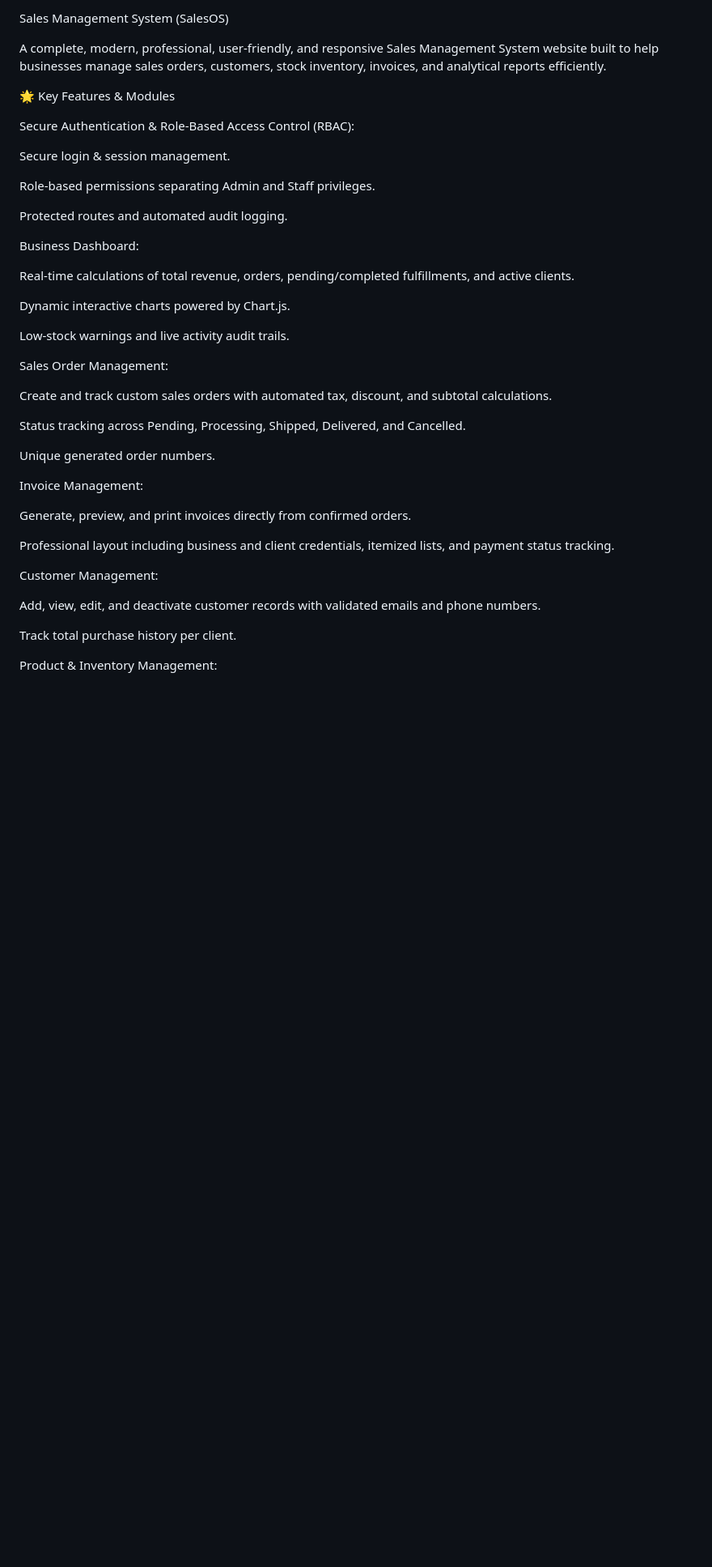
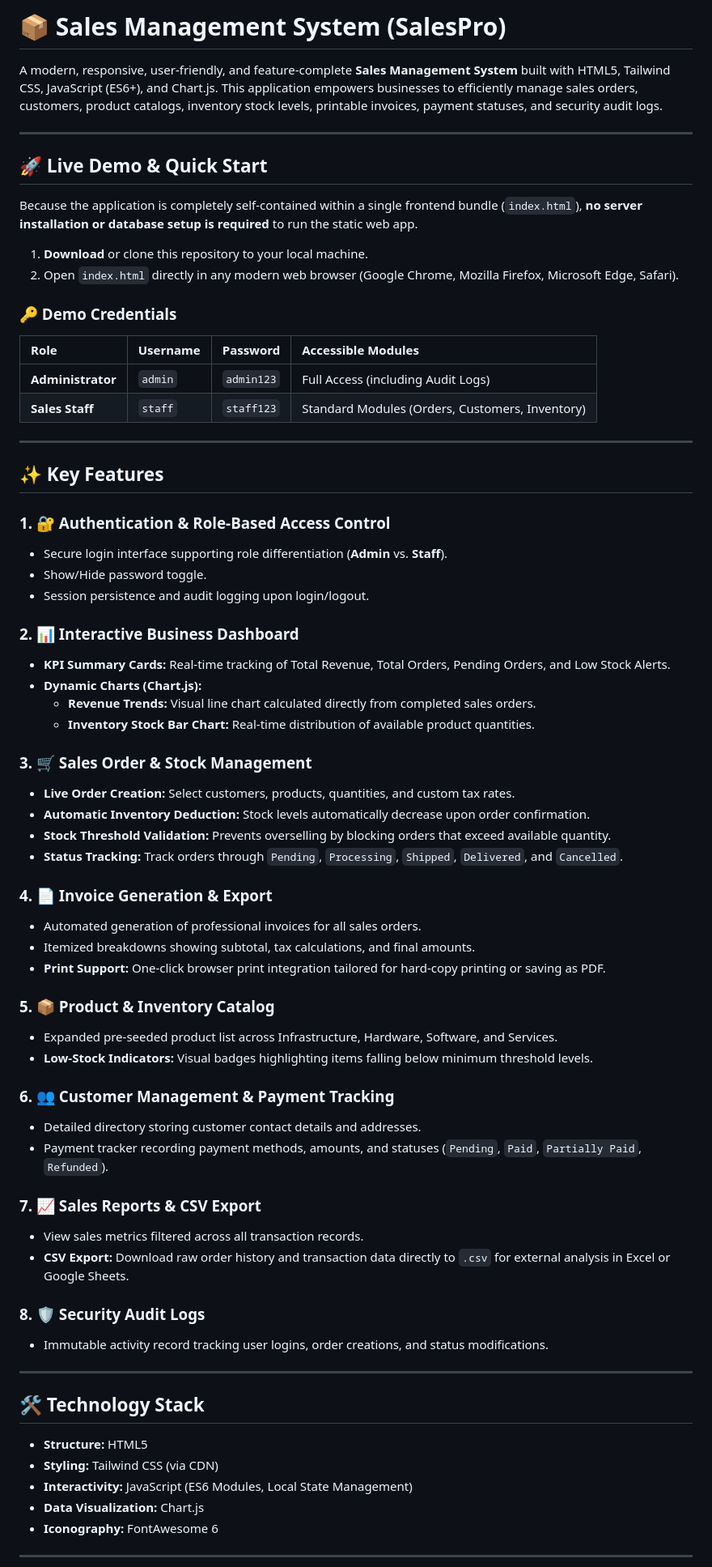
Before and after one commit to asmabanahatti687-lab/sales-management-system, a Markdown page: README.md, the part around one of its changes. Shown at 81% size. Rendered like a GitHub page; blank space fills up the shorter version.

Commit message:
Revise README for Sales Management System branding
Updated project name and enhanced feature descriptions.

```diff
--- a/README.md
+++ b/README.md
@@ -1,44 +1,73 @@
-Sales Management System (SalesOS)
+# 📦 Sales Management System (SalesPro)
 
-A complete, modern, professional, user-friendly, and responsive Sales Management System website built to help businesses manage sales orders, customers, stock inventory, invoices, and analytical reports efficiently.
+A modern, responsive, user-friendly, and feature-complete **Sales Management System** built with HTML5, Tailwind CSS, JavaScript (ES6+), and Chart.js. This application empowers businesses to efficiently manage sales orders, customers, product catalogs, inventory stock levels, printable invoices, payment statuses, and security audit logs.
 
-🌟 Key Features & Modules
+---
 
-Secure Authentication & Role-Based Access Control (RBAC):
+## 🚀 Live Demo & Quick Start
 
-Secure login & session management.
+Because the application is completely self-contained within a single frontend bundle (`index.html`), **no server installation or database setup is required** to run the static web app.
 
-Role-based permissions separating Admin and Staff privileges.
+1. **Download** or clone this repository to your local machine.
+2. Open `index.html` directly in any modern web browser (Google Chrome, Mozilla Firefox, Microsoft Edge, Safari).
 
-Protected routes and automated audit logging.
+### 🔑 Demo Credentials
 
-Business Dashboard:
+| Role | Username | Password | Accessible Modules |
+| :--- | :--- | :--- | :--- |
+| **Administrator** | `admin` | `admin123` | Full Access (including Audit Logs) |
+| **Sales Staff** | `staff` | `staff123` | Standard Modules (Orders, Customers, Inventory) |
 
-Real-time calculations of total revenue, orders, pending/completed fulfillments, and active clients.
+---
 
-Dynamic interactive charts powered by Chart.js.
+## ✨ Key Features
 
-Low-stock warnings and live activity audit trails.
+### 1. 🔐 Authentication & Role-Based Access Control
+- Secure login interface supporting role differentiation (**Admin** vs. **Staff**).
+- Show/Hide password toggle.
+- Session persistence and audit logging upon login/logout.
 
-Sales Order Management:
+### 2. 📊 Interactive Business Dashboard
+- **KPI Summary Cards:** Real-time tracking of Total Revenue, Total Orders, Pending Orders, and Low Stock Alerts.
+- **Dynamic Charts (Chart.js):**
+  - **Revenue Trends:** Visual line chart calculated directly from completed sales orders.
+  - **Inventory Stock Bar Chart:** Real-time distribution of available product quantities.
 
-Create and track custom sales orders with automated tax, discount, and subtotal calculations.
+### 3. 🛒 Sales Order & Stock Management
+- **Live Order Creation:** Select customers, products, quantities, and custom tax rates.
+- **Automatic Inventory Deduction:** Stock levels automatically decrease upon order confirmation.
+- **Stock Threshold Validation:** Prevents overselling by blocking orders that exceed available quantity.
+- **Status Tracking:** Track orders through `Pending`, `Processing`, `Shipped`, `Delivered`, and `Cancelled`.
 
-Status tracking across Pending, Processing, Shipped, Delivered, and Cancelled.
+### 4. 📄 Invoice Generation & Export
+- Automated generation of professional invoices for all sales orders.
+- Itemized breakdowns showing subtotal, tax calculations, and final amounts.
+- **Print Support:** One-click browser print integration tailored for hard-copy printing or saving as PDF.
 
-Unique generated order numbers.
+### 5. 📦 Product & Inventory Catalog
+- Expanded pre-seeded product list across Infrastructure, Hardware, Software, and Services.
+- **Low-Stock Indicators:** Visual badges highlighting items falling below minimum threshold levels.
 
-Invoice Management:
+### 6. 👥 Customer Management & Payment Tracking
+- Detailed directory storing customer contact details and addresses.
+- Payment tracker recording payment methods, amounts, and statuses (`Pending`, `Paid`, `Partially Paid`, `Refunded`).
 
-Generate, preview, and print invoices directly from confirmed orders.
+### 7. 📈 Sales Reports & CSV Export
+- View sales metrics filtered across all transaction records.
+- **CSV Export:** Download raw order history and transaction data directly to `.csv` for external analysis in Excel or Google Sheets.
 
-Professional layout including business and client credentials, itemized lists, and payment status tracking.
+### 8. 🛡️ Security Audit Logs
+- Immutable activity record tracking user logins, order creations, and status modifications.
 
-Customer Management:
+---
 
-Add, view, edit, and deactivate customer records with validated emails and phone numbers.
+## 🛠️ Technology Stack
 
-Track total purchase history per client.
+- **Structure:** HTML5
+- **Styling:** Tailwind CSS (via CDN)
+- **Interactivity:** JavaScript (ES6 Modules, Local State Management)
+- **Data Visualization:** Chart.js
+- **Iconography:** FontAwesome 6
 
-Product & Inventory Management:
+---
 
```
Also changed, not shown: other parts of README.md (+11 -78 lines).
